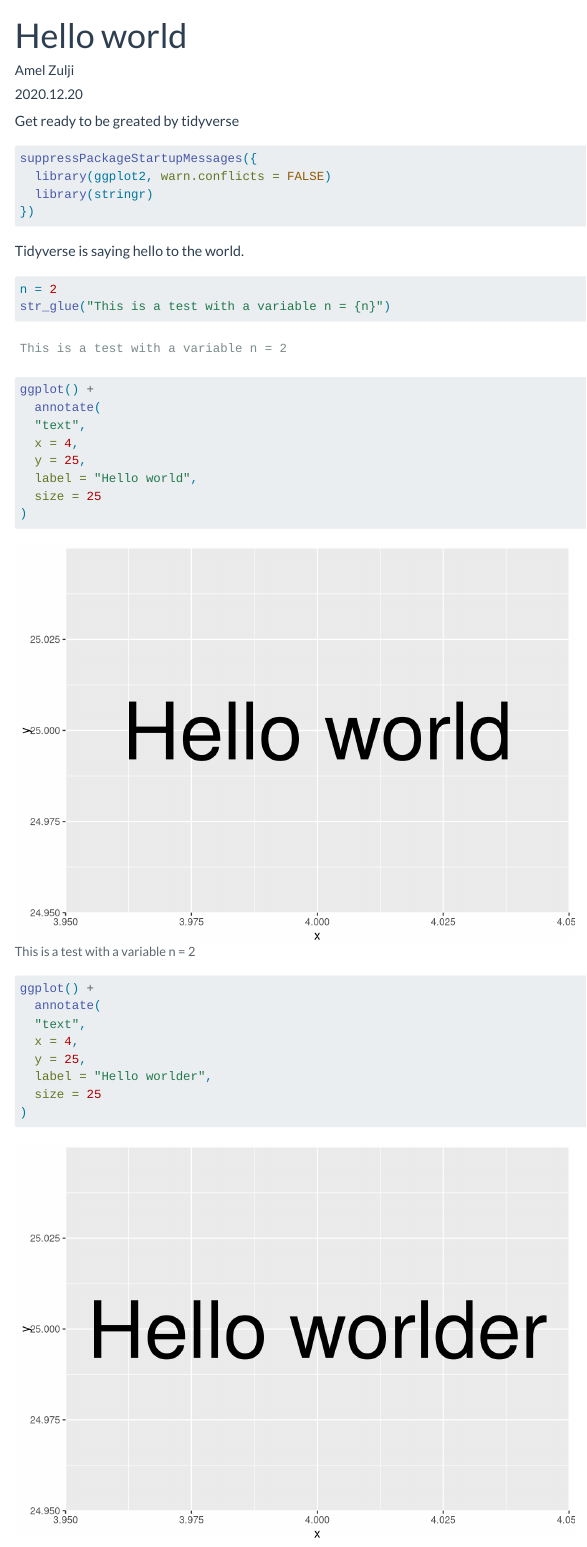
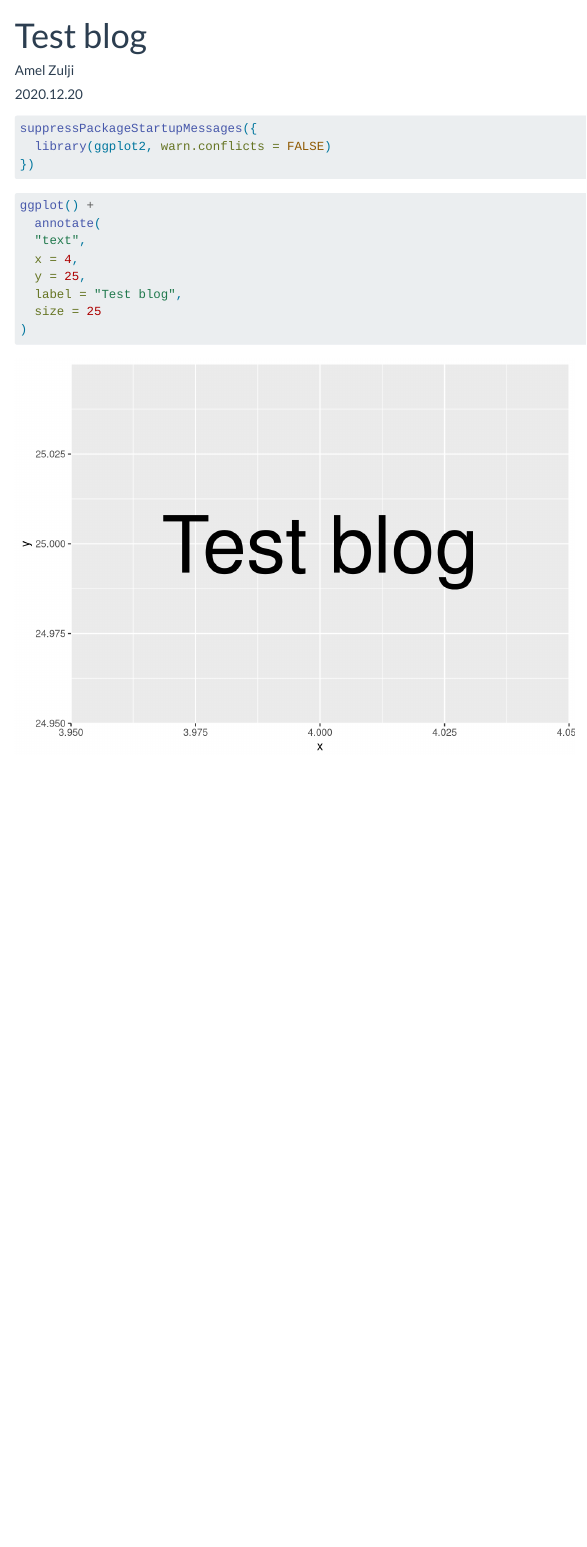
Before and after one commit to AmelZulji/zuljiamel, a Quarto document (posts/20241222_test_blog/index.qmd): the page in a window 1100 px wide, from its top. Rendered offline with R 4.5, knitr and Pandoc in place of Quarto, with nearby package versions; menus at the side of the page are left out.

Commit message:
update posts

````diff
--- a/posts/20241222_test_blog/index.qmd
+++ b/posts/20241222_test_blog/index.qmd
@@ -1,39 +1,15 @@
 ---
-title: "Hello world"
+title: "Test blog"
 author: "Amel Zulji"
-description: "this is test with slightly longer title to be rendered at the begning of the page"
+description: "Simple test to check if blog is properly set"
 date: 2020.12.20
 image: true
 ---
 
-Get ready to be greated by tidyverse
-
 ```{r}
 suppressPackageStartupMessages({
   library(ggplot2, warn.conflicts = FALSE)
-  library(stringr)
 })
-
-```
-
-Tidyverse is saying hello to the world.
-
-```{r}
-n = 2
-str_glue("This is a test with a variable n = {n}")
-```
-
-```{r}
-#| fig-cap: !expr 'str_glue("This is a test with a variable n = {n}")'
-
-ggplot() +
-  annotate(
-  "text",
-  x = 4,
-  y = 25,
-  label = "Hello world",
-  size = 25
-)
 
 ```
 
@@ -45,7 +21,7 @@ ggplot() +
   "text",
   x = 4,
   y = 25,
-  label = "Hello worlder",
+  label = "Test blog",
   size = 25
 )
 
````
Also changed, not shown: posts/20241230_file_specific_renv/index.qmd (+1 -0 lines), posts/20250116_h5_in_r/index.qmd (+1 -0 lines).
